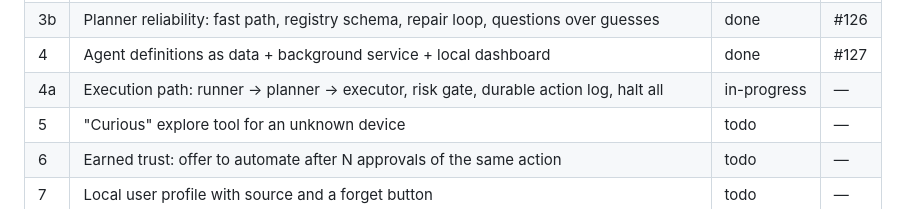
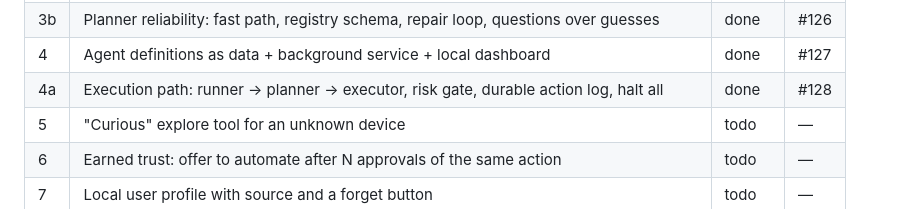
Before and after one commit to TVcraft01/Nexus, a Markdown page: docs/ROADMAP.md, the part around the change. Rendered like a GitHub page.

Commit message:
docs: mark the execution path item done

```diff
--- a/docs/ROADMAP.md
+++ b/docs/ROADMAP.md
@@ -18,7 +18,7 @@ Status values: `todo` · `in-progress` · `done` · `blocked`.
 | 3 | Real Linux tools: network status and Wi-Fi settings via `nmcli`, measured, with rollback | done | #125 |
 | 3b | Planner reliability: fast path, registry schema, repair loop, questions over guesses | done | #126 |
 | 4 | Agent definitions as data + background service + local dashboard | done | #127 |
-| 4a | Execution path: runner → planner → executor, risk gate, durable action log, halt all | in-progress | — |
+| 4a | Execution path: runner → planner → executor, risk gate, durable action log, halt all | done | #128 |
 | 5 | "Curious" explore tool for an unknown device | todo | — |
 | 6 | Earned trust: offer to automate after N approvals of the same action | todo | — |
 | 7 | Local user profile with source and a forget button | todo | — |
```
